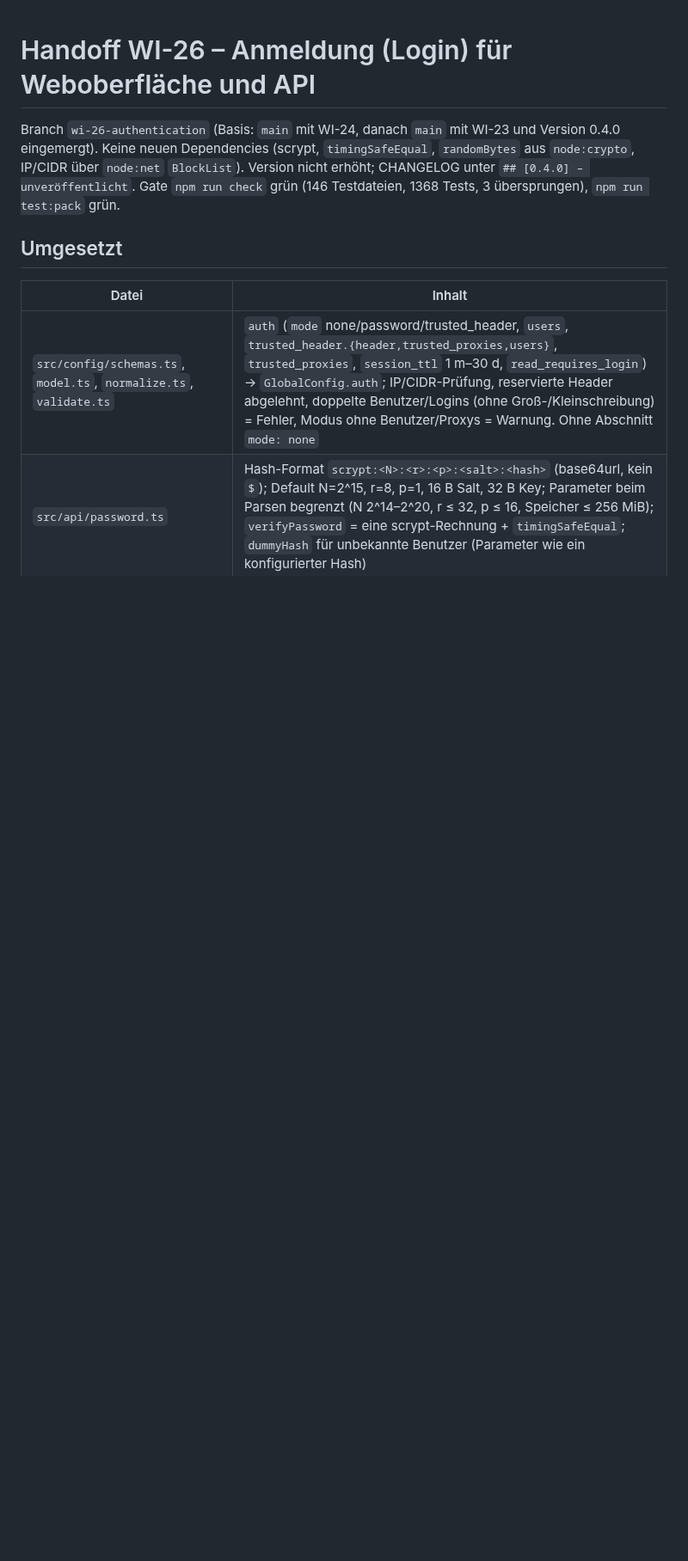
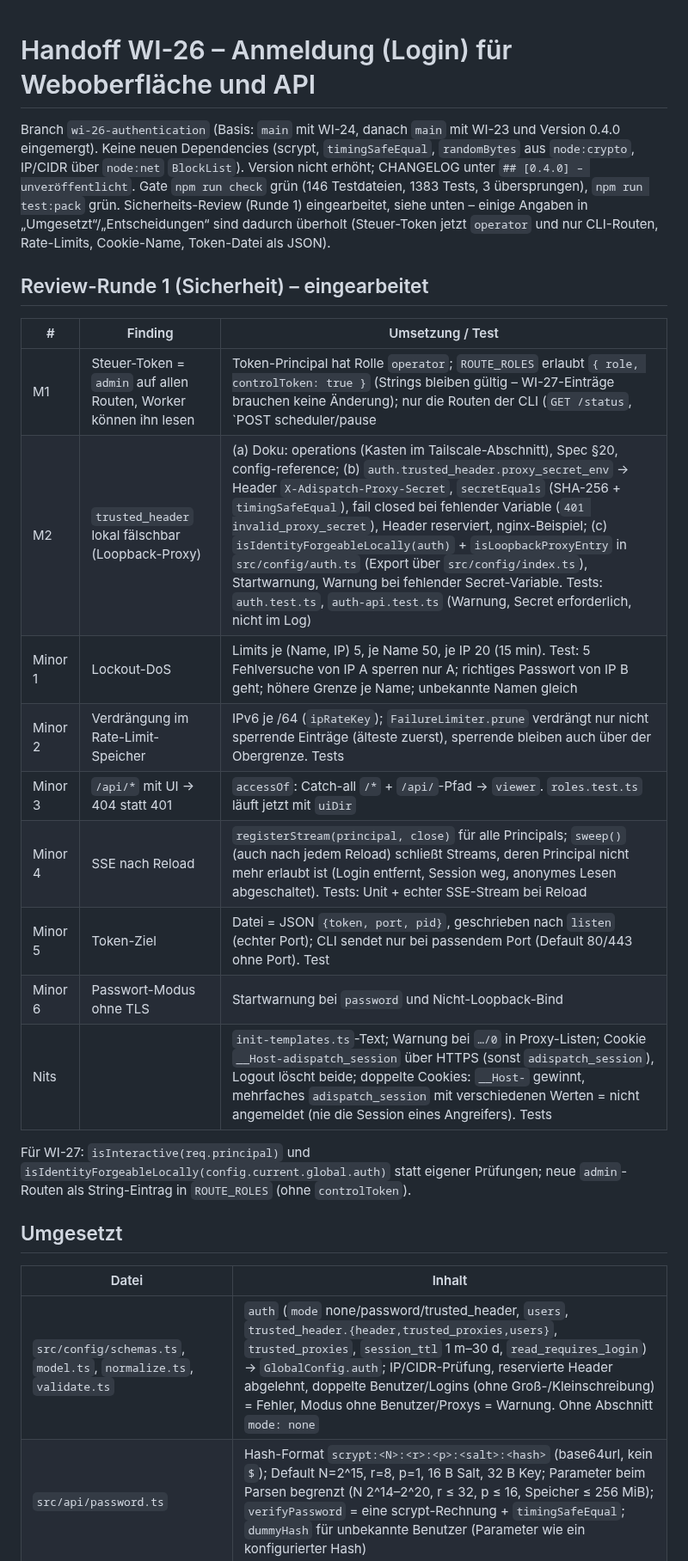
Before and after one commit to brokoskokoli/adispatchd, a Markdown page: docs/handoff/WI-26.md, the part around one of its changes. Shown at 86% size. GitHub-like rendering; blank space fills up the shorter version.

Commit message:
WI-26: Handoff: security review round 1
Co-Authored-By: Claude Opus 5.5 (1M context) <noreply@anthropic.com>
Claude-Session: https://claude.ai/code/session_01X94EVGePk4iBqbJT2Ns4Hn

```diff
--- a/docs/handoff/WI-26.md
+++ b/docs/handoff/WI-26.md
@@ -2,8 +2,27 @@
 
 Branch `wi-26-authentication` (Basis: `main` mit WI-24, danach `main` mit WI-23 und Version 0.4.0 eingemergt). Keine neuen
 Dependencies (scrypt, `timingSafeEqual`, `randomBytes` aus `node:crypto`, IP/CIDR über `node:net` `BlockList`). Version
-nicht erhöht; CHANGELOG unter `## [0.4.0] – unveröffentlicht`. Gate `npm run check` grün (146 Testdateien, 1368 Tests,
-3 übersprungen), `npm run test:pack` grün.
+nicht erhöht; CHANGELOG unter `## [0.4.0] – unveröffentlicht`. Gate `npm run check` grün (146 Testdateien, 1383 Tests,
+3 übersprungen), `npm run test:pack` grün. Sicherheits-Review (Runde 1) eingearbeitet, siehe unten – einige Angaben in
+„Umgesetzt“/„Entscheidungen“ sind dadurch überholt (Steuer-Token jetzt `operator` und nur CLI-Routen, Rate-Limits,
+Cookie-Name, Token-Datei als JSON).
+
+## Review-Runde 1 (Sicherheit) – eingearbeitet
+
+| # | Finding | Umsetzung / Test |
+|---|---|---|
+| M1 | Steuer-Token = `admin` auf allen Routen, Worker können ihn lesen | Token-Principal hat Rolle `operator`; `ROUTE_ROLES` erlaubt `{ role, controlToken: true }` (Strings bleiben gültig – WI-27-Einträge brauchen keine Änderung); nur die Routen der CLI (`GET /status`, `POST scheduler/pause|resume`, `shutdown/drain|cancel-all`, `config/reload`, `workflows/:id/dry-run`; abgeleitet aus `src/cli/control.ts`, `workflow-dry-run.ts`; `/health` ist public) akzeptieren ihn, sonst `403 control_token_not_allowed`. `isInteractive(principal)` (`via` ∈ password/trusted_header) für künftige sensible Routen. Tests: `roles.test.ts` (Token auf **jeder** Route: erlaubt genau bei Flag, sonst 403), `auth-api.test.ts`, `cli/auth.test.ts` (**jeder CLI-Befehl** mit aktivem Auth: status, pause, resume, config reload, workflow dry-run, drain, cancel-all). Doku: api.md (Spalte „Steuer-Token“ in der Rollentabelle, testgeprüft), operations, Spec §20, config-reference |
+| M2 | `trusted_header` lokal fälschbar (Loopback-Proxy) | (a) Doku: operations (Kasten im Tailscale-Abschnitt), Spec §20, config-reference; (b) `auth.trusted_header.proxy_secret_env` → Header `X-Adispatch-Proxy-Secret`, `secretEquals` (SHA-256 + `timingSafeEqual`), fail closed bei fehlender Variable (`401 invalid_proxy_secret`), Header reserviert, nginx-Beispiel; (c) `isIdentityForgeableLocally(auth)` + `isLoopbackProxyEntry` in `src/config/auth.ts` (Export über `src/config/index.ts`), Startwarnung, Warnung bei fehlender Secret-Variable. Tests: `auth.test.ts`, `auth-api.test.ts` (Warnung, Secret erforderlich, nicht im Log) |
+| Minor 1 | Lockout-DoS | Limits je (Name, IP) 5, je Name 50, je IP 20 (15 min). Test: 5 Fehlversuche von IP A sperren nur A; richtiges Passwort von IP B geht; höhere Grenze je Name; unbekannte Namen gleich |
+| Minor 2 | Verdrängung im Rate-Limit-Speicher | IPv6 je /64 (`ipRateKey`); `FailureLimiter.prune` verdrängt nur nicht sperrende Einträge (älteste zuerst), sperrende bleiben auch über der Obergrenze. Tests |
+| Minor 3 | `/api/*` mit UI → 404 statt 401 | `accessOf`: Catch-all `/*` + `/api/`-Pfad → `viewer`. `roles.test.ts` läuft jetzt mit `uiDir` |
+| Minor 4 | SSE nach Reload | `registerStream(principal, close)` für alle Principals; `sweep()` (auch nach jedem Reload) schließt Streams, deren Principal nicht mehr erlaubt ist (Login entfernt, Session weg, anonymes Lesen abgeschaltet). Tests: Unit + echter SSE-Stream bei Reload |
+| Minor 5 | Token-Ziel | Datei = JSON `{token, port, pid}`, geschrieben nach `listen` (echter Port); CLI sendet nur bei passendem Port (Default 80/443 ohne Port). Test |
+| Minor 6 | Passwort-Modus ohne TLS | Startwarnung bei `password` und Nicht-Loopback-Bind |
+| Nits | | `init-templates.ts`-Text; Warnung bei `…/0` in Proxy-Listen; Cookie `__Host-adispatch_session` über HTTPS (sonst `adispatch_session`), Logout löscht beide; doppelte Cookies: `__Host-` gewinnt, mehrfaches `adispatch_session` mit verschiedenen Werten = nicht angemeldet (nie die Session eines Angreifers). Tests |
+
+Für WI-27: `isInteractive(req.principal)` und `isIdentityForgeableLocally(config.current.global.auth)` statt eigener Prüfungen;
+neue `admin`-Routen als String-Eintrag in `ROUTE_ROLES` (ohne `controlToken`).
 
 ## Umgesetzt
 
```
Also changed, not shown: other parts of docs/handoff/WI-26.md (+3 -1 lines).
